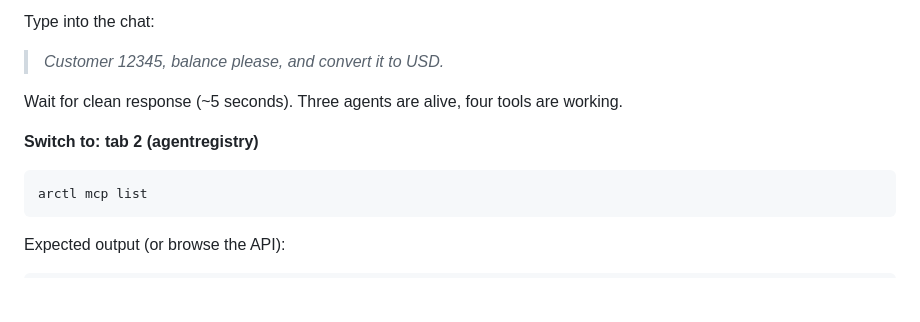
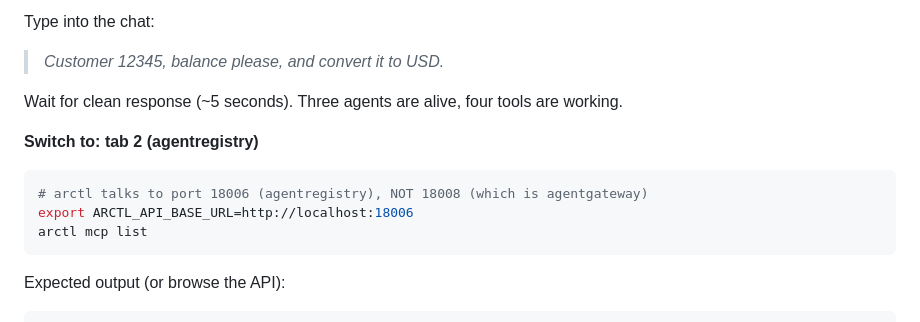
Before and after one commit to tjorourke/solo-demo-agentic-dora, a Markdown page: demo-scripts/runbook.md, the part around the change. Drawn GitHub-style; blank space fills up the shorter version.

Commit message:
Runbook: add explicit reminder that arctl uses port 18006 (agentregistry), not 18008 (agentgateway). Easy to mix up since both have 'gateway' in similar contexts.

````diff
--- a/demo-scripts/runbook.md
+++ b/demo-scripts/runbook.md
@@ -94,6 +94,8 @@ are working.
 **Switch to: tab 2 (agentregistry)**
 
 ```bash
+# arctl talks to port 18006 (agentregistry), NOT 18008 (which is agentgateway)
+export ARCTL_API_BASE_URL=http://localhost:18006
 arctl mcp list
 ```
 
````
